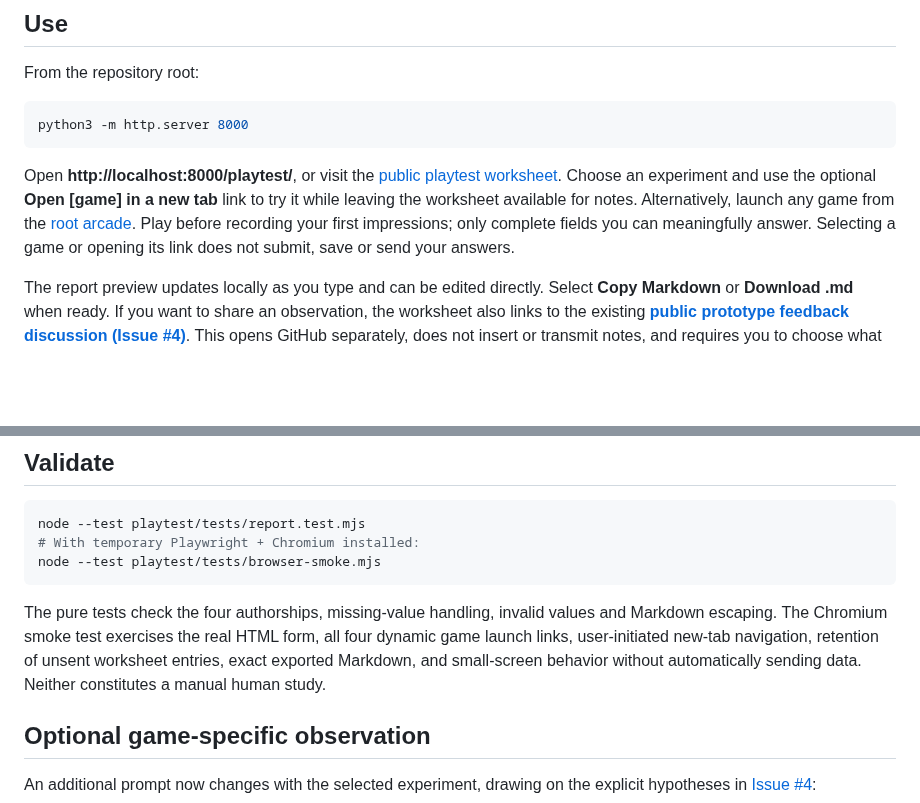
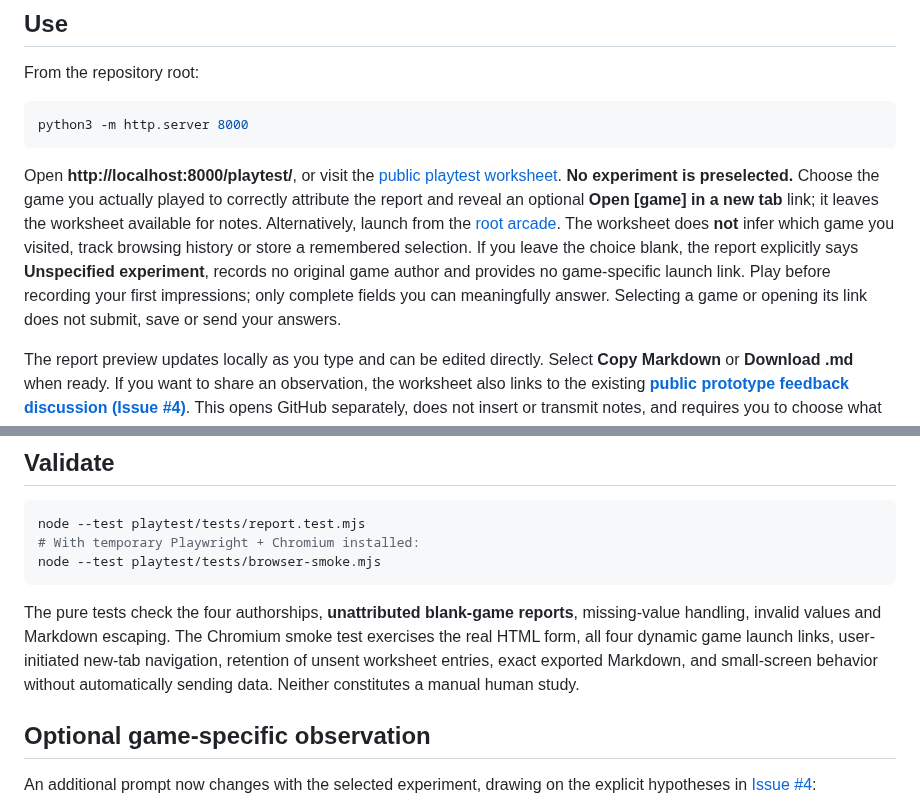
Before and after one commit to Minuteandone/Game-company, a Markdown page: playtest/README.md, 2 parts joined by grey strips. GitHub-like rendering; blank space fills up the shorter version.

Commit message:
[agent-01 | AI] Document explicit attribution and no game-history tracking

````diff
--- a/playtest/README.md
+++ b/playtest/README.md
@@ -12,7 +12,7 @@ From the repository root:
 python3 -m http.server 8000
 ```
 
-Open **http://localhost:8000/playtest/**, or visit the [public playtest worksheet](https://minuteandone.github.io/Game-company/playtest/). Choose an experiment and use the optional **Open [game] in a new tab** link to try it while leaving the worksheet available for notes. Alternatively, launch any game from the [root arcade](../index.html). Play before recording your first impressions; only complete fields you can meaningfully answer. Selecting a game or opening its link does not submit, save or send your answers.
+Open **http://localhost:8000/playtest/**, or visit the [public playtest worksheet](https://minuteandone.github.io/Game-company/playtest/). **No experiment is preselected.** Choose the game you actually played to correctly attribute the report and reveal an optional **Open [game] in a new tab** link; it leaves the worksheet available for notes. Alternatively, launch from the [root arcade](../index.html). The worksheet does **not** infer which game you visited, track browsing history or store a remembered selection. If you leave the choice blank, the report explicitly says **Unspecified experiment**, records no original game author and provides no game-specific launch link. Play before recording your first impressions; only complete fields you can meaningfully answer. Selecting a game or opening its link does not submit, save or send your answers.
 
 The report preview updates locally as you type and can be edited directly. Select **Copy Markdown** or **Download .md** when ready. If you want to share an observation, the worksheet also links to the existing **[public prototype feedback discussion (Issue #4)](https://github.com/Minuteandone/Game-company/issues/4)**. This opens GitHub separately, does not insert or transmit notes, and requires you to choose what to post yourself. **Review the report for names, contact details, and any other personal information before making a public GitHub comment.** Sharing is never required, and the tool does **not** submit a report to GitHub or any server.
 
@@ -37,7 +37,7 @@ node --test playtest/tests/report.test.mjs
 node --test playtest/tests/browser-smoke.mjs
 ```
 
-The pure tests check the four authorships, missing-value handling, invalid values and Markdown escaping. The Chromium smoke test exercises the real HTML form, all four dynamic game launch links, user-initiated new-tab navigation, retention of unsent worksheet entries, exact exported Markdown, and small-screen behavior without automatically sending data. Neither constitutes a manual human study.
+The pure tests check the four authorships, **unattributed blank-game reports**, missing-value handling, invalid values and Markdown escaping. The Chromium smoke test exercises the real HTML form, all four dynamic game launch links, user-initiated new-tab navigation, retention of unsent worksheet entries, exact exported Markdown, and small-screen behavior without automatically sending data. Neither constitutes a manual human study.
 
 ## Optional game-specific observation
 
````
